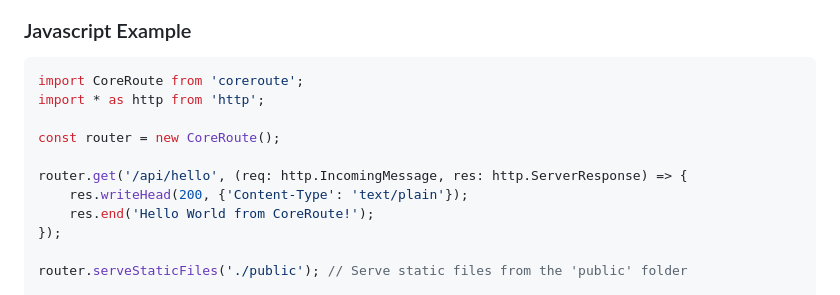
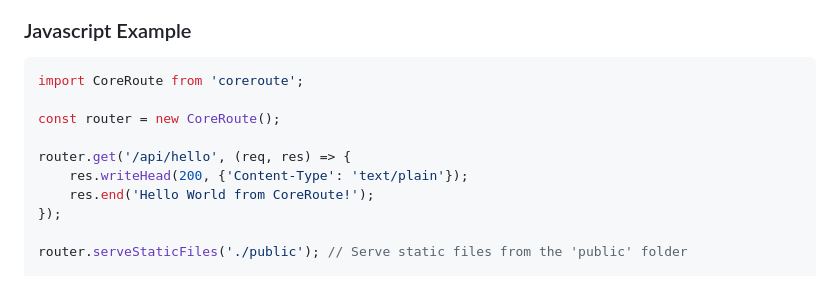
Before and after one commit to cmames/CoreRoute, a Markdown page: README.md, the part around the change. Drawn GitHub-style.

````diff
--- a/README.md
+++ b/README.md
@@ -58,11 +58,10 @@ router.listen(3000, () => {
 ### Javascript Example
 ```javascript
 import CoreRoute from 'coreroute';
-import * as http from 'http';
 
 const router = new CoreRoute();
 
-router.get('/api/hello', (req: http.IncomingMessage, res: http.ServerResponse) => {
+router.get('/api/hello', (req, res) => {
     res.writeHead(200, {'Content-Type': 'text/plain'});
     res.end('Hello World from CoreRoute!');
 });
````
